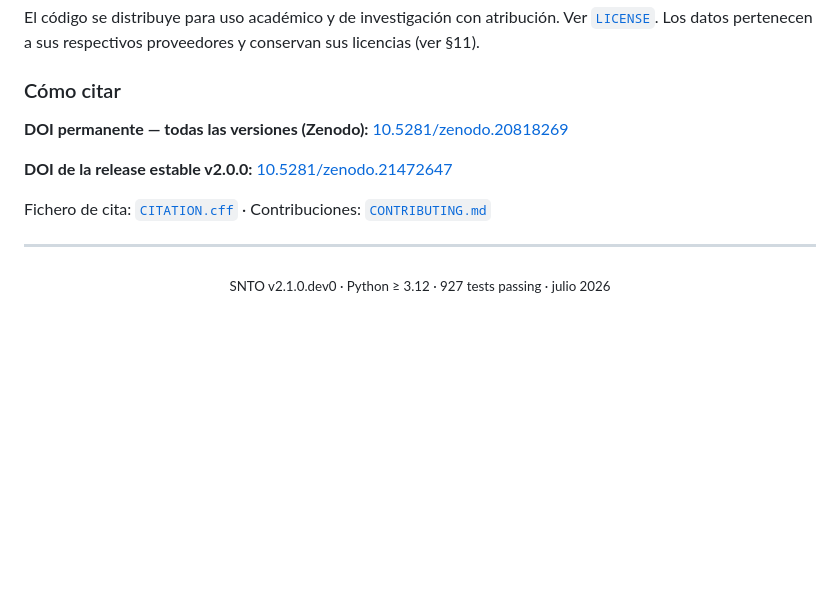
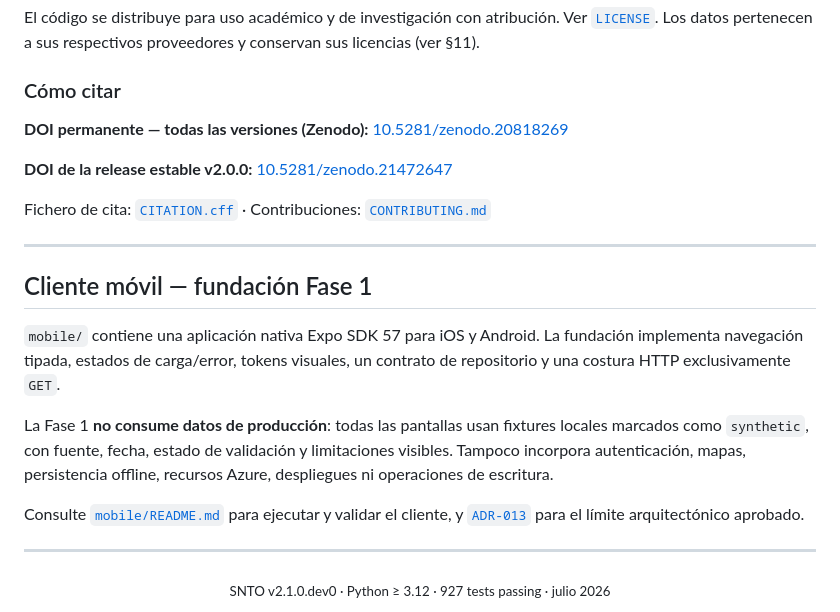
Before and after one commit to soroushkarahrodi79-oss/snto-smart-tourism-observatory, a Markdown page: README.md, the part around the change. Rendered like a GitHub page; blank space fills up the shorter version.

Commit message:
docs: record mobile client architecture

```diff
--- a/README.md
+++ b/README.md
@@ -376,7 +376,6 @@ Proyecto de investigación académica desarrollado en la **Universidad Compluten
 El código se distribuye para uso académico y de investigación con atribución. Ver [`LICENSE`](LICENSE). Los datos pertenecen a sus respectivos proveedores y conservan sus licencias (ver §11).
 
 ### Cómo citar
-
 **DOI permanente — todas las versiones (Zenodo):** [10.5281/zenodo.20818269](https://doi.org/10.5281/zenodo.20818269)
 
 **DOI de la release estable v2.0.0:** [10.5281/zenodo.21472647](https://doi.org/10.5281/zenodo.21472647)
@@ -385,6 +384,23 @@ Fichero de cita: [`CITATION.cff`](CITATION.cff) · Contribuciones: [`CONTRIBUTIN
 
 ---
 
+## Cliente móvil — fundación Fase 1
+
+`mobile/` contiene una aplicación nativa Expo SDK 57 para iOS y Android. La
+fundación implementa navegación tipada, estados de carga/error, tokens visuales,
+un contrato de repositorio y una costura HTTP exclusivamente `GET`.
+
+La Fase 1 **no consume datos de producción**: todas las pantallas usan fixtures
+locales marcados como `synthetic`, con fuente, fecha, estado de validación y
+limitaciones visibles. Tampoco incorpora autenticación, mapas, persistencia
+offline, recursos Azure, despliegues ni operaciones de escritura.
+
+Consulte [`mobile/README.md`](mobile/README.md) para ejecutar y validar el
+cliente, y [`ADR-013`](docs/decisions/ADR-013-mobile-client.md) para el límite
+arquitectónico aprobado.
+
+---
+
 <div align="center">
 <sub>SNTO v2.1.0.dev0 · Python ≥ 3.12 · 927 tests passing · julio 2026</sub>
 </div>
```
Also changed, not shown: ARCHITECTURE.md (+29 -0 lines), docs/decisions/ADR-013-mobile-client.md (added, +55 -0 lines).
